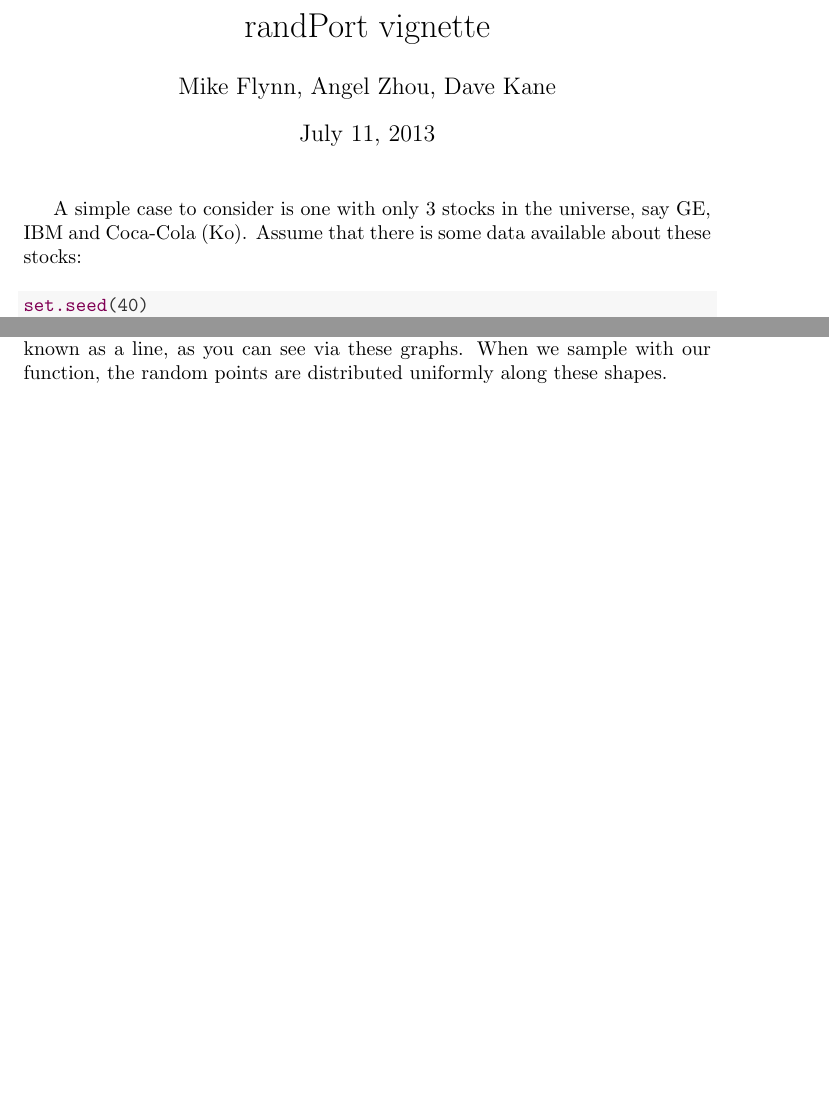
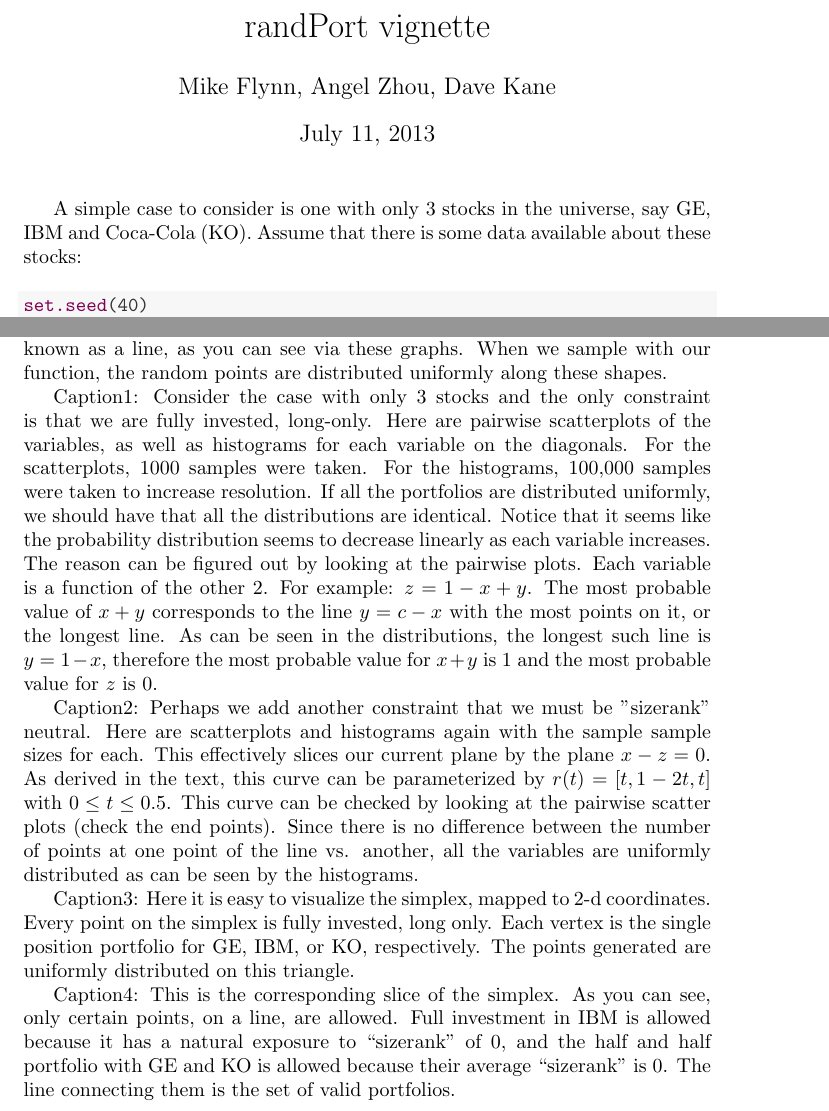
Before and after one commit to davidkane9/matchingportfolios, a LaTeX document (randPort/inst/doc/vignette.tex): two parts of pages 1 and 3 of 3, joined at a grey line, cut so that both start at the same text, the shorter picture padded with empty space. Compiled offline with pdfLaTeX.

```diff
--- a/randPort/inst/doc/vignette.tex
+++ b/randPort/inst/doc/vignette.tex
@@ -68,7 +68,7 @@
 
 
 
-A simple case to consider is one with only 3 stocks in the universe, say GE, IBM and Coca-Cola (Ko). Assume that there is some data available about these stocks:
+A simple case to consider is one with only 3 stocks in the universe, say GE, IBM and Coca-Cola (KO). Assume that there is some data available about these stocks:
 
 \begin{knitrout}
 \definecolor{shadecolor}{rgb}{0.969, 0.969, 0.969}\color{fgcolor}\begin{kframe}
@@ -158,4 +165,17 @@
 
 It is easier to picture the space of each problem when looking at things geometrically. Each row of Ax=b corresponds to a linear equation $c_1x_1 + c_2x_2 + \dots + c_n x_n = b_m$. Geometrically, this is an (n-1)-plane in $\mathbb{R}^n$ which our solution must lie in. When there are $m$ rows, our solution must lie in the intersection of those $m$ planes which is itself an $(n-m)$ plane. A concrete example is the 3 stock case with only the long-only constraint. This is the peice of the ($3-1 = 2$)-plane $x+y+z = 1$ that is in the positive quadrant. It forms a triangle. If another constraint is added, we can see this as the intersection of two 2-planes, also known as a line, as you can see via these graphs. When we sample with our function, the random points are distributed uniformly along these shapes.
 
+Caption1:
+Consider the case with only 3 stocks and the only constraint is that we are fully invested, long-only. Here are pairwise scatterplots of the variables, as well as histograms for each variable on the diagonals. For the scatterplots, 1000 samples were taken. For the histograms, 100,000 samples were taken to increase resolution. If all the portfolios are distributed uniformly, we should have that all the distributions are identical. Notice that it seems like the probability distribution seems to decrease linearly as each variable increases. The reason can be figured out by looking at the pairwise plots. Each variable is a function of the other 2. For example: $z = 1 - x+y$. The most probable value of $x+y$ corresponds to the line $y= c-x$ with the most points on it, or the longest line. As can be seen in the distributions, the longest such line is $y=1-x$, therefore the most probable value for $x+y$ is 1 and the most probable value for $z$ is 0.
+
+Caption2:
+Perhaps we add another constraint that we must be "sizerank" neutral. Here are scatterplots and histograms again with the sample sample sizes for each. This effectively slices our current plane by the plane $x - z = 0$. As derived in the text, this curve can be parameterized by $r(t) = [t, 1 - 2t, t]$ with $0 \le t \le 0.5$. This curve can be checked by looking at the pairwise scatter plots (check the end points). Since there is no difference between the number of points at one point of the line vs. another, all the variables are uniformly distributed as can be seen by the histograms.
+
+Caption3:
+Here it is easy to visualize the simplex, mapped to 2-d coordinates. Every point on the simplex is fully invested, long only. Each vertex is the single position portfolio for GE, IBM, or KO, respectively. The points generated are uniformly distributed on this triangle.
+
+Caption4:
+This is the corresponding slice of the simplex. As you can see, only certain points, on a line, are allowed. Full investment in IBM is allowed because it has a natural exposure to ``sizerank" of 0, and the half and half portfolio with GE and KO is allowed because their average ``sizerank" is 0. The line connecting them is the set of valid portfolios.
+
+
 \end{document}
```
Also changed, not shown: randPort/inst/doc/vignette-concordance.tex (+1 -1 lines), randPort/inst/doc/vignette.pdf, randPort/inst/doc/vignette.tex (13 more changed lines), 14 other files.
